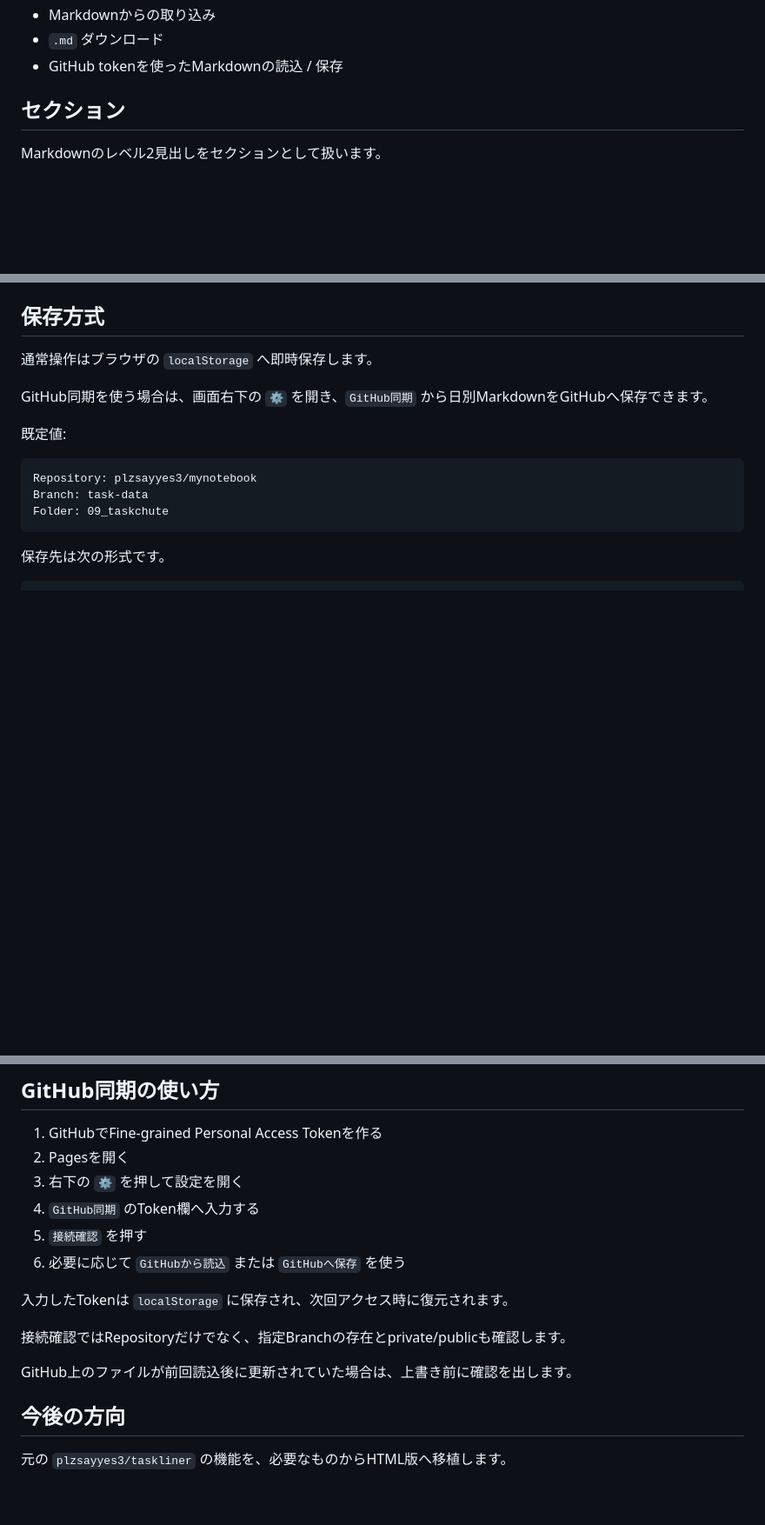
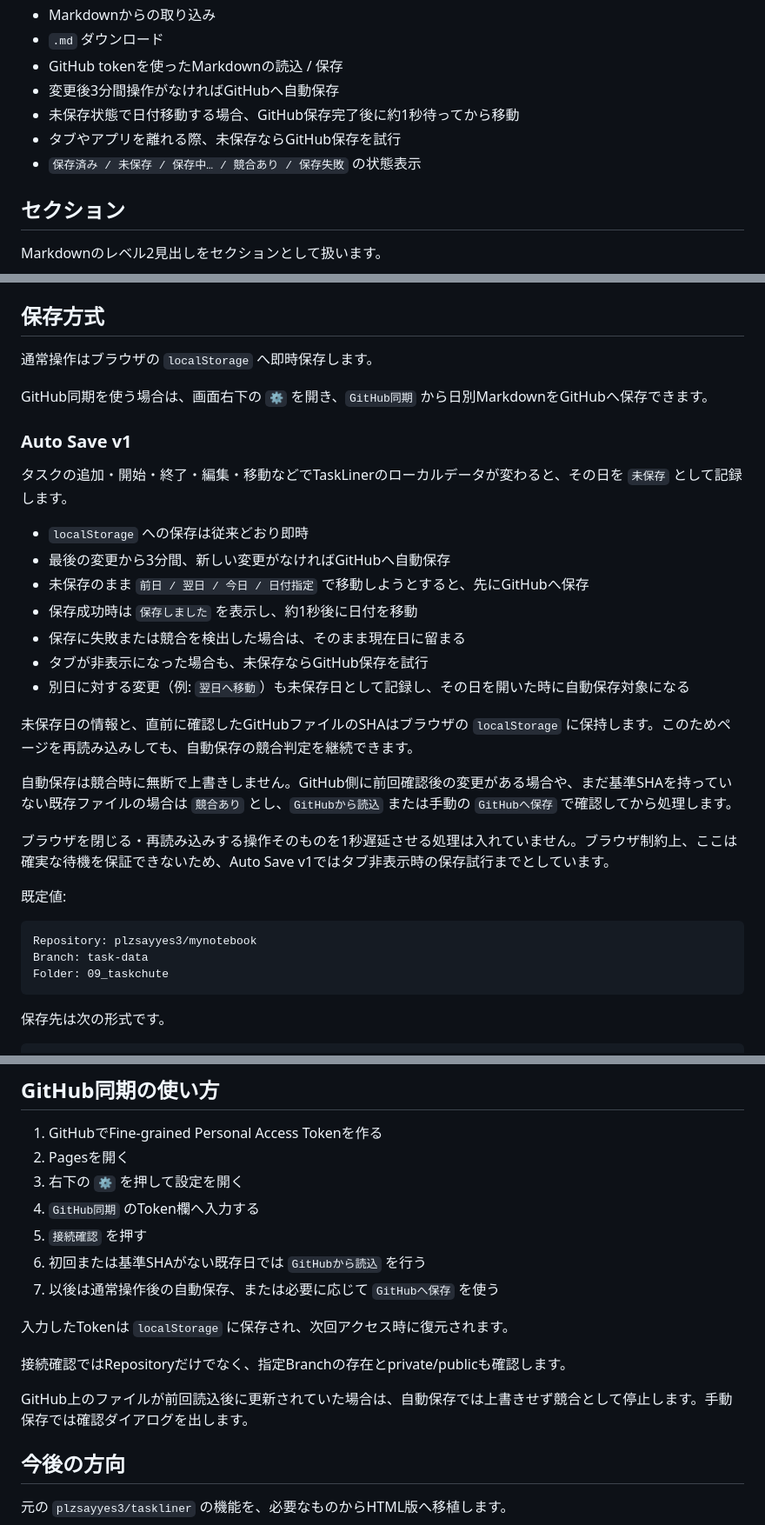
Before and after one commit to plzsayyes3/taskliner_taskchute-line, a Markdown page: README.md, 3 parts joined by grey strips. Shown at 87% size. GitHub-like rendering; blank space fills up the shorter version.

Commit message:
Document Auto Save v1 behavior

```diff
--- a/README.md
+++ b/README.md
@@ -28,6 +28,10 @@ TaskLiner / taskchute-line の考え方を、Obsidian プラグインではな
 - Markdownからの取り込み
 - `.md` ダウンロード
 - GitHub tokenを使ったMarkdownの読込 / 保存
+- 変更後3分間操作がなければGitHubへ自動保存
+- 未保存状態で日付移動する場合、GitHub保存完了後に約1秒待ってから移動
+- タブやアプリを離れる際、未保存ならGitHub保存を試行
+- `保存済み / 未保存 / 保存中… / 競合あり / 保存失敗` の状態表示
 
 ## セクション
 
@@ -59,6 +63,24 @@ Markdownのレベル2見出しをセクションとして扱います。
 通常操作はブラウザの `localStorage` へ即時保存します。
 
 GitHub同期を使う場合は、画面右下の `⚙` を開き、`GitHub同期` から日別MarkdownをGitHubへ保存できます。
+
+### Auto Save v1
+
+タスクの追加・開始・終了・編集・移動などでTaskLinerのローカルデータが変わると、その日を `未保存` として記録します。
+
+- `localStorage` への保存は従来どおり即時
+- 最後の変更から3分間、新しい変更がなければGitHubへ自動保存
+- 未保存のまま `前日 / 翌日 / 今日 / 日付指定` で移動しようとすると、先にGitHubへ保存
+- 保存成功時は `保存しました` を表示し、約1秒後に日付を移動
+- 保存に失敗または競合を検出した場合は、そのまま現在日に留まる
+- タブが非表示になった場合も、未保存ならGitHub保存を試行
+- 別日に対する変更（例: `翌日へ移動`）も未保存日として記録し、その日を開いた時に自動保存対象になる
+
+未保存日の情報と、直前に確認したGitHubファイルのSHAはブラウザの `localStorage` に保持します。このためページを再読み込みしても、自動保存の競合判定を継続できます。
+
+自動保存は競合時に無断で上書きしません。GitHub側に前回確認後の変更がある場合や、まだ基準SHAを持っていない既存ファイルの場合は `競合あり` とし、`GitHubから読込` または手動の `GitHubへ保存` で確認してから処理します。
+
+ブラウザを閉じる・再読み込みする操作そのものを1秒遅延させる処理は入れていません。ブラウザ制約上、ここは確実な待機を保証できないため、Auto Save v1ではタブ非表示時の保存試行までとしています。
 
 既定値:
 
@@ -155,13 +177,14 @@ HTML本体の `plzsayyes3/taskliner_taskchute-line` は public repository です
 3. 右下の `⚙` を押して設定を開く
 4. `GitHub同期` のToken欄へ入力する
 5. `接続確認` を押す
-6. 必要に応じて `GitHubから読込` または `GitHubへ保存` を使う
+6. 初回または基準SHAがない既存日では `GitHubから読込` を行う
+7. 以後は通常操作後の自動保存、または必要に応じて `GitHubへ保存` を使う
 
 入力したTokenは `localStorage` に保存され、次回アクセス時に復元されます。
 
 接続確認ではRepositoryだけでなく、指定Branchの存在とprivate/publicも確認します。
 
-GitHub上のファイルが前回読込後に更新されていた場合は、上書き前に確認を出します。
+GitHub上のファイルが前回読込後に更新されていた場合は、自動保存では上書きせず競合として停止します。手動保存では確認ダイアログを出します。
 
 ## 今後の方向
 
```
Also changed, not shown: other parts of README.md (+1 -1 lines).
